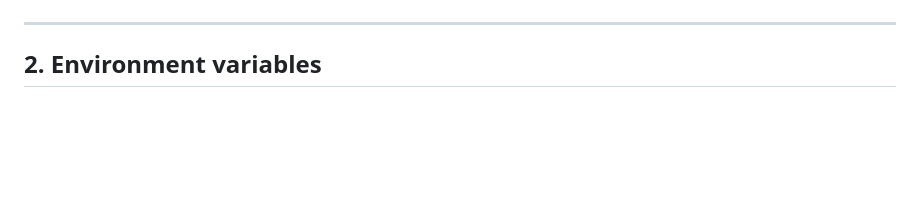
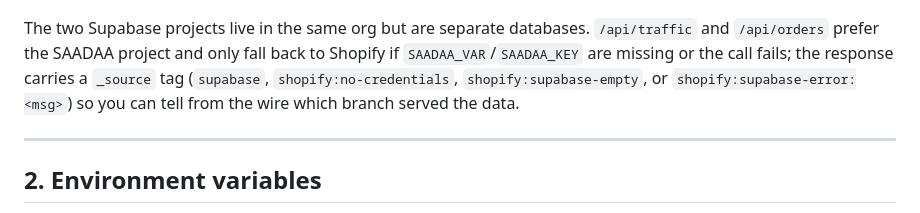
Before and after one commit to saadaa-sustainable/Landing_Page, a Markdown page: BACKEND_GUIDE.md, the part around one of its changes. Rendered like a GitHub page; blank space fills up the shorter version.

````diff
--- a/BACKEND_GUIDE.md
+++ b/BACKEND_GUIDE.md
@@ -36,4 +42,11 @@ flowchart LR
 ```
+
+The two Supabase projects live in the same org but are separate databases.
+`/api/traffic` and `/api/orders` prefer the SAADAA project and only fall
+back to Shopify if `SAADAA_VAR`/`SAADAA_KEY` are missing or the call fails;
+the response carries a `_source` tag (`supabase`, `shopify:no-credentials`,
+`shopify:supabase-empty`, or `shopify:supabase-error:<msg>`) so you can
+tell from the wire which branch served the data.
 
 ---
 
````
Also changed, not shown: other parts of BACKEND_GUIDE.md (+10 -4 lines).
